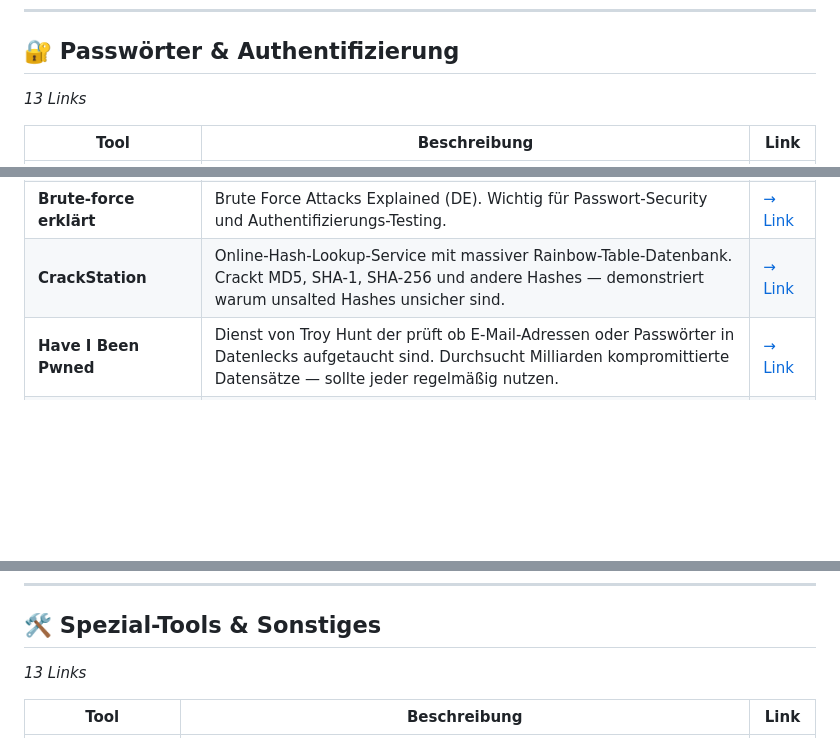
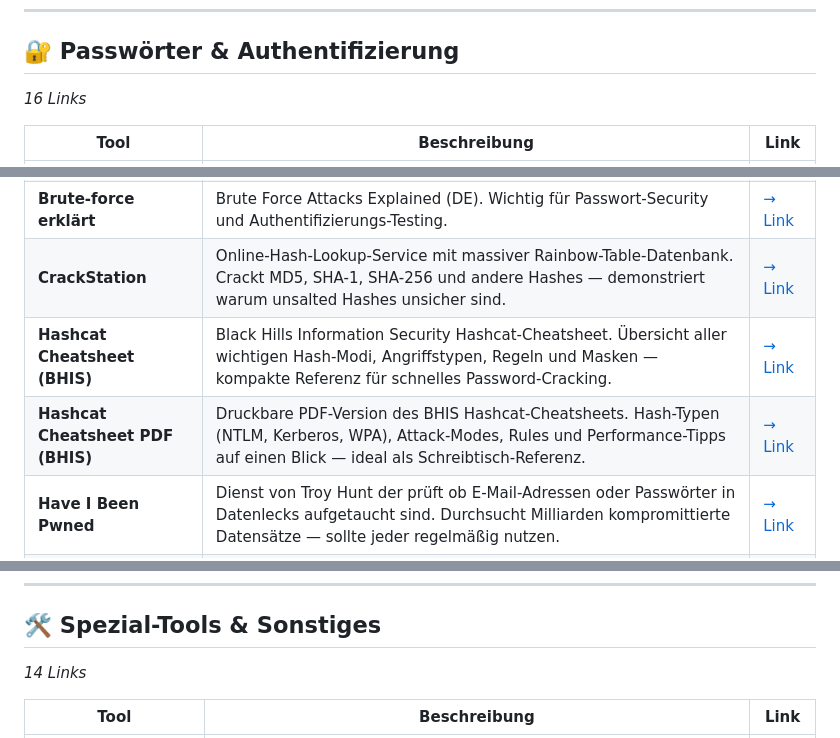
Before and after one commit to beerjunky/cs12bookmarks, a Markdown page: CS12-Security-Bookmarks.md, 3 parts joined by grey strips. GitHub-like rendering; blank space fills up the shorter version.

```diff
--- a/CS12-Security-Bookmarks.md
+++ b/CS12-Security-Bookmarks.md
@@ -578,7 +589,7 @@
 
 ## 🔐 Passwörter & Authentifizierung
 
-*13 Links*
+*16 Links*
 
 | Tool | Beschreibung | Link |
 |------|-------------|------|
@@ -586,6 +597,8 @@
 | **Bitwarden Password Generator** | Secure Password Creation. Wichtig für Passwort-Security und Authentifizierungs-Testing. | [→ Link](https://bitwarden.com/password-generator/) |
 | **Brute-force erklärt** | Brute Force Attacks Explained (DE). Wichtig für Passwort-Security und Authentifizierungs-Testing. | [→ Link](https://www.1pw.de/brute-force.php) |
 | **CrackStation** | Online-Hash-Lookup-Service mit massiver Rainbow-Table-Datenbank. Crackt MD5, SHA-1, SHA-256 und andere Hashes — demonstriert warum unsalted Hashes unsicher sind. | [→ Link](https://crackstation.net/) |
+| **Hashcat Cheatsheet (BHIS)** | Black Hills Information Security Hashcat-Cheatsheet. Übersicht aller wichtigen Hash-Modi, Angriffstypen, Regeln und Masken — kompakte Referenz für schnelles Password-Cracking. | [→ Link](https://www.blackhillsinfosec.com/hashcat-cheatsheet/) |
+| **Hashcat Cheatsheet PDF (BHIS)** | Druckbare PDF-Version des BHIS Hashcat-Cheatsheets. Hash-Typen (NTLM, Kerberos, WPA), Attack-Modes, Rules und Performance-Tipps auf einen Blick — ideal als Schreibtisch-Referenz. | [→ Link](https://www.blackhillsinfosec.com/wp-content/uploads/2025/08/CheetSheet_Hashcat.pdf) |
 | **Have I Been Pwned** | Dienst von Troy Hunt der prüft ob E-Mail-Adressen oder Passwörter in Datenlecks aufgetaucht sind. Durchsucht Milliarden kompromittierte Datensätze — sollte jeder regelmäßig nutzen. | [→ Link](https://haveibeenpwned.com/) |
 | **John the Ripper (GitHub)** | JtR Source Repository. Wichtig für Passwort-Security und Authentifizierungs-Testing. | [→ Link](https://github.com/openwall/john) |
 | **John the Ripper (Official)** | Offizielle Seite des legendären Open-Source-Passwort-Crackers. Unterstützt hunderte Hash-Formate und verschiedene Angriffsmodi — seit über 25 Jahren das Standard-Cracking-Tool. | [→ Link](https://www.openwall.com/john/) |
@@ -629,7 +643,7 @@
 
 ## 🛠️ Spezial-Tools & Sonstiges
 
-*13 Links*
+*14 Links*
 
 | Tool | Beschreibung | Link |
 |------|-------------|------|
```
Also changed, not shown: other parts of CS12-Security-Bookmarks.md (+22 -9 lines).
